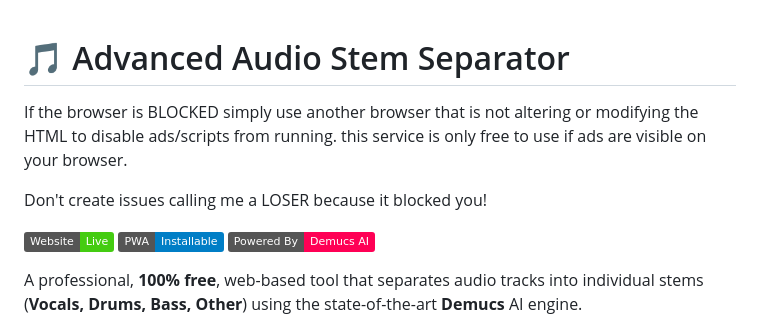
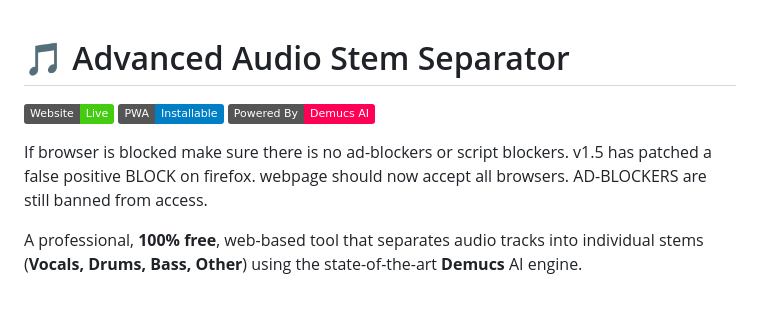
Before and after one commit to vicsanity623/vicsanity623.github.io, a Markdown page: README.md, the part around the change. GitHub-like rendering; badges without logos; blank space fills up the shorter version.

Commit message:
FireFox false positive bug FIXED!

```diff
--- a/README.md
+++ b/README.md
@@ -1,12 +1,10 @@
 # 🎵 Advanced Audio Stem Separator
-
-If the browser is BLOCKED simply use another browser that is not altering or modifying the HTML to disable ads/scripts from running. this service is only free to use if ads are visible on your browser.
-
-Don't create issues calling me a LOSER because it blocked you!
 
 [![Website](https://img.shields.io/badge/Website-Live-brightgreen)](https://vicsanity623.github.io)
 [![PWA](https://img.shields.io/badge/PWA-Installable-blue)](https://vicsanity623.github.io)
 [![Powered By](https://img.shields.io/badge/Powered%20By-Demucs%20AI-ff0055)](https://github.com/facebookresearch/demucs)
+
+If browser is blocked make sure there is no ad-blockers or script blockers. v1.5 has patched a false positive BLOCK on firefox. webpage should now accept all browsers. AD-BLOCKERS are still banned from access.
 
 A professional, **100% free**, web-based tool that separates audio tracks into individual stems (**Vocals, Drums, Bass, Other**) using the state-of-the-art **Demucs** AI engine.
 
```
